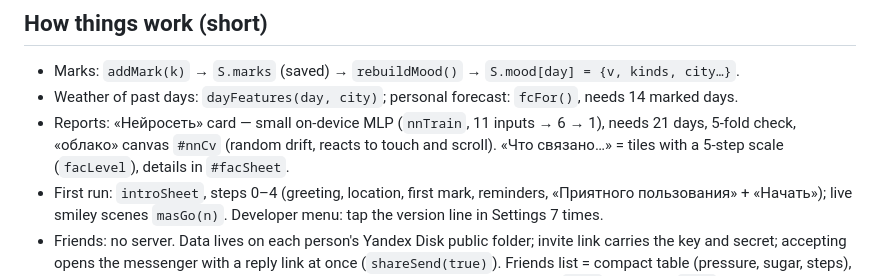
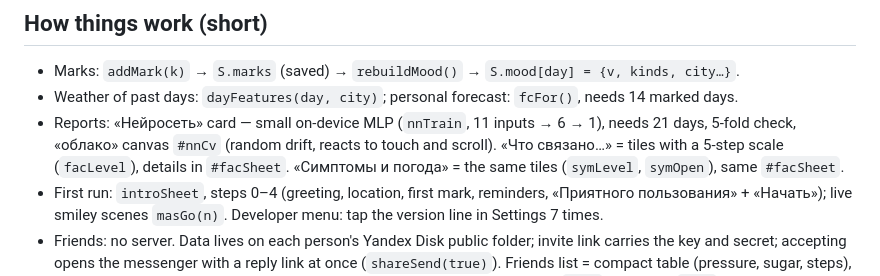
Before and after one commit to sivkabkbkbkbk-boop/barometr-app, a Markdown page: CLAUDE.md, the part around the change. GitHub-like rendering.

Commit message:
CLAUDE.md: note the symptom tiles
Co-Authored-By: Claude Opus 5.5 <noreply@anthropic.com>
Claude-Session: https://claude.ai/code/session_0181UZzsr5keiJjkNkBmP3KW

```diff
--- a/CLAUDE.md
+++ b/CLAUDE.md
@@ -33,6 +33,7 @@
 - Reports: «Нейросеть» card — small on-device MLP (`nnTrain`, 11 inputs → 6 → 1), needs 21 days, 5-fold
   check, «облако» canvas `#nnCv` (random drift, reacts to touch and scroll). «Что связано…» = tiles with a
   5-step scale (`facLevel`), details in `#facSheet`.
+  «Симптомы и погода» = the same tiles (`symLevel`, `symOpen`), same `#facSheet`.
 - First run: `introSheet`, steps 0–4 (greeting, location, first mark, reminders, «Приятного пользования» +
   «Начать»); live smiley scenes `masGo(n)`. Developer menu: tap the version line in Settings 7 times.
 - Friends: no server. Data lives on each person's Yandex Disk public folder; invite link carries the key and
```
